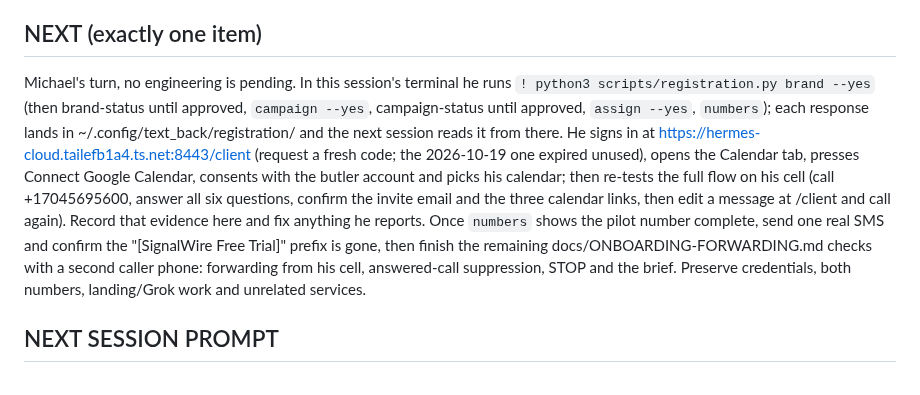
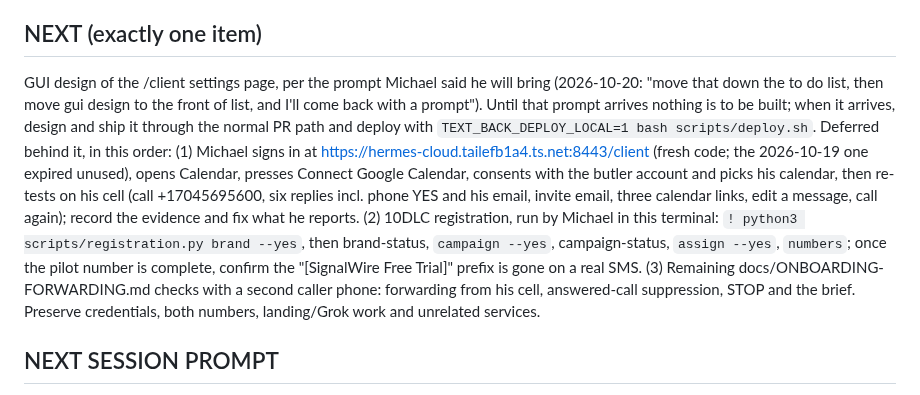
Before and after one commit to mdrilesbutler/text_back, a Markdown page: CLAUDE.md, the part around one of its changes. Rendered like a GitHub page.

```diff
--- a/CLAUDE.md
+++ b/CLAUDE.md
@@ -81,6 +81,6 @@ as NEXT or reopen the locked Answer/Grow phase order. The one-time calendar conn
 contract is retained in docs/CALENDAR-PROVIDERS.md with accurate implementation status.
 
 ## NEXT (exactly one item)
-Michael's turn, no engineering is pending. In this session's terminal he runs `! python3 scripts/registration.py brand --yes` (then brand-status until approved, `campaign --yes`, campaign-status until approved, `assign --yes`, `numbers`); each response lands in ~/.config/text_back/registration/ and the next session reads it from there. He signs in at https://hermes-cloud.tailefb1a4.ts.net:8443/client (request a fresh code; the 2026-10-19 one expired unused), opens the Calendar tab, presses Connect Google Calendar, consents with the butler account and picks his calendar; then re-tests the full flow on his cell (call +17045695600, answer all six questions, confirm the invite email and the three calendar links, then edit a message at /client and call again). Record that evidence here and fix anything he reports. Once `numbers` shows the pilot number complete, send one real SMS and confirm the "[SignalWire Free Trial]" prefix is gone, then finish the remaining docs/ONBOARDING-FORWARDING.md checks with a second caller phone: forwarding from his cell, answered-call suppression, STOP and the brief. Preserve credentials, both numbers, landing/Grok work and unrelated services.
+GUI design of the /client settings page, per the prompt Michael said he will bring (2026-10-20: "move that down the to do list, then move gui design to the front of list, and I'll come back with a prompt"). Until that prompt arrives nothing is to be built; when it arrives, design and ship it through the normal PR path and deploy with `TEXT_BACK_DEPLOY_LOCAL=1 bash scripts/deploy.sh`. Deferred behind it, in this order: (1) Michael signs in at https://hermes-cloud.tailefb1a4.ts.net:8443/client (fresh code; the 2026-10-19 one expired unused), opens Calendar, presses Connect Google Calendar, consents with the butler account and picks his calendar, then re-tests on his cell (call +17045695600, six replies incl. phone YES and his email, invite email, three calendar links, edit a message, call again); record the evidence and fix what he reports. (2) 10DLC registration, run by Michael in this terminal: `! python3 scripts/registration.py brand --yes`, then brand-status, `campaign --yes`, campaign-status, `assign --yes`, `numbers`; once the pilot number is complete, confirm the "[SignalWire Free Trial]" prefix is gone on a real SMS. (3) Remaining docs/ONBOARDING-FORWARDING.md checks with a second caller phone: forwarding from his cell, answered-call suppression, STOP and the brief. Preserve credentials, both numbers, landing/Grok work and unrelated services.
 
 ## NEXT SESSION PROMPT
```
Also changed, not shown: other parts of CLAUDE.md (+1 -1 lines).
